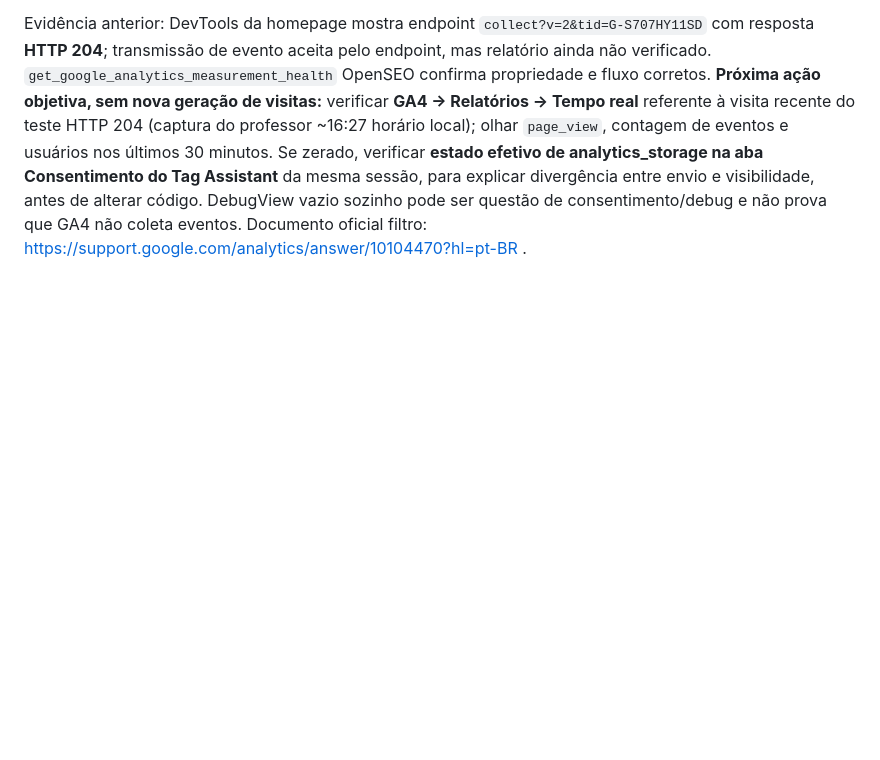
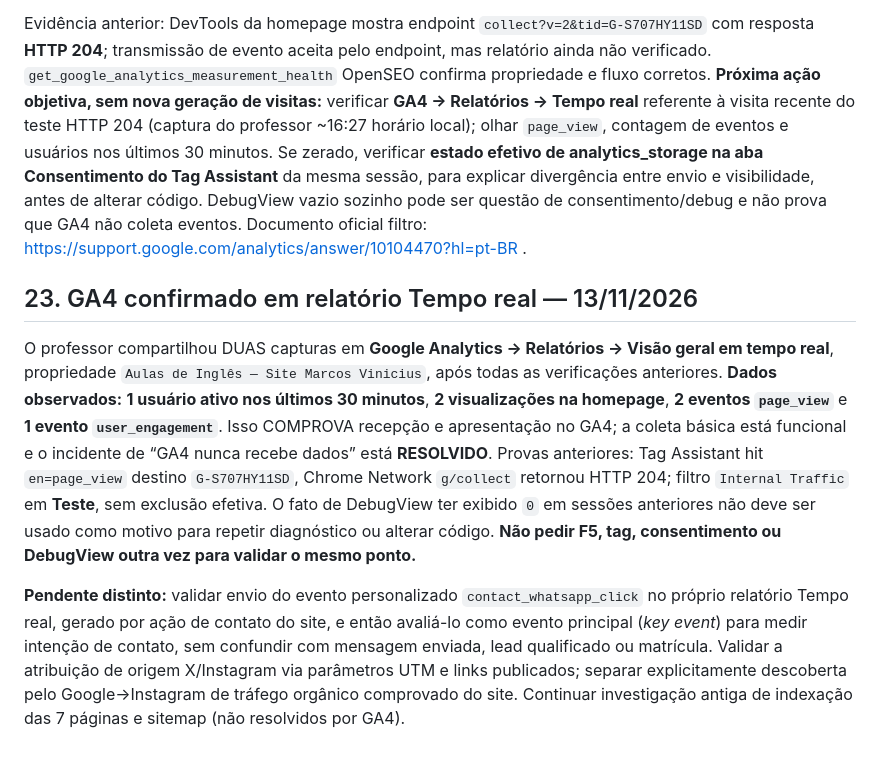
Before and after one commit to teachermarcosvinifs/Landing-page-1, a Markdown page: docs/HANDOFF_SEO_GOOGLE_OPENSEO_2026-11-13.md, the part around the change. GitHub-like rendering; blank space fills up the shorter version.

Commit message:
docs(ga4): confirm real-time page_view ingestion and close basic collection incident

```diff
--- a/docs/HANDOFF_SEO_GOOGLE_OPENSEO_2026-11-13.md
+++ b/docs/HANDOFF_SEO_GOOGLE_OPENSEO_2026-11-13.md
@@ -287,3 +287,10 @@ Em 13/11/2026, após diversos testes, o professor mostrou outra captura do Googl
 **13/11/2026:** screenshot do professor em Google Analytics → Administrador → Coleta e modificação de dados → Filtros de dados. Existe exatamente um filtro visível, `Internal Traffic`, tipo `Tráfego interno`, operação `Excluir`, **Estado atual: Teste**. Pela documentação oficial do Google, filtros em modo Teste apenas identificam eventos correspondentes; só o estado `Ativo` exclui permanentemente. Assim, **o filtro mostrado não explica ausência de page_view nos relatórios ou DebugView**. Não desativar nem editar esse filtro como tentativa de correção.
 
 Evidência anterior: DevTools da homepage mostra endpoint `collect?v=2&tid=G-S707HY11SD` com resposta **HTTP 204**; transmissão de evento aceita pelo endpoint, mas relatório ainda não verificado. `get_google_analytics_measurement_health` OpenSEO confirma propriedade e fluxo corretos. **Próxima ação objetiva, sem nova geração de visitas:** verificar **GA4 → Relatórios → Tempo real** referente à visita recente do teste HTTP 204 (captura do professor ~16:27 horário local); olhar `page_view`, contagem de eventos e usuários nos últimos 30 minutos. Se zerado, verificar **estado efetivo de analytics_storage na aba Consentimento do Tag Assistant** da mesma sessão, para explicar divergência entre envio e visibilidade, antes de alterar código. DebugView vazio sozinho pode ser questão de consentimento/debug e não prova que GA4 não coleta eventos. Documento oficial filtro: https://support.google.com/analytics/answer/10104470?hl=pt-BR .
+
+
+## 23. GA4 confirmado em relatório Tempo real — 13/11/2026
+
+O professor compartilhou DUAS capturas em **Google Analytics → Relatórios → Visão geral em tempo real**, propriedade `Aulas de Inglês — Site Marcos Vinicius`, após todas as verificações anteriores. **Dados observados:** **1 usuário ativo nos últimos 30 minutos**, **2 visualizações na homepage**, **2 eventos `page_view`** e **1 evento `user_engagement`**. Isso COMPROVA recepção e apresentação no GA4; a coleta básica está funcional e o incidente de “GA4 nunca recebe dados” está **RESOLVIDO**. Provas anteriores: Tag Assistant hit `en=page_view` destino `G-S707HY11SD`, Chrome Network `g/collect` retornou HTTP 204; filtro `Internal Traffic` em **Teste**, sem exclusão efetiva. O fato de DebugView ter exibido `0` em sessões anteriores não deve ser usado como motivo para repetir diagnóstico ou alterar código. **Não pedir F5, tag, consentimento ou DebugView outra vez para validar o mesmo ponto.**
+
+**Pendente distinto:** validar envio do evento personalizado `contact_whatsapp_click` no próprio relatório Tempo real, gerado por ação de contato do site, e então avaliá-lo como evento principal (*key event*) para medir intenção de contato, sem confundir com mensagem enviada, lead qualificado ou matrícula. Validar a atribuição de origem X/Instagram via parâmetros UTM e links publicados; separar explicitamente descoberta pelo Google→Instagram de tráfego orgânico comprovado do site. Continuar investigação antiga de indexação das 7 páginas e sitemap (não resolvidos por GA4).
```
